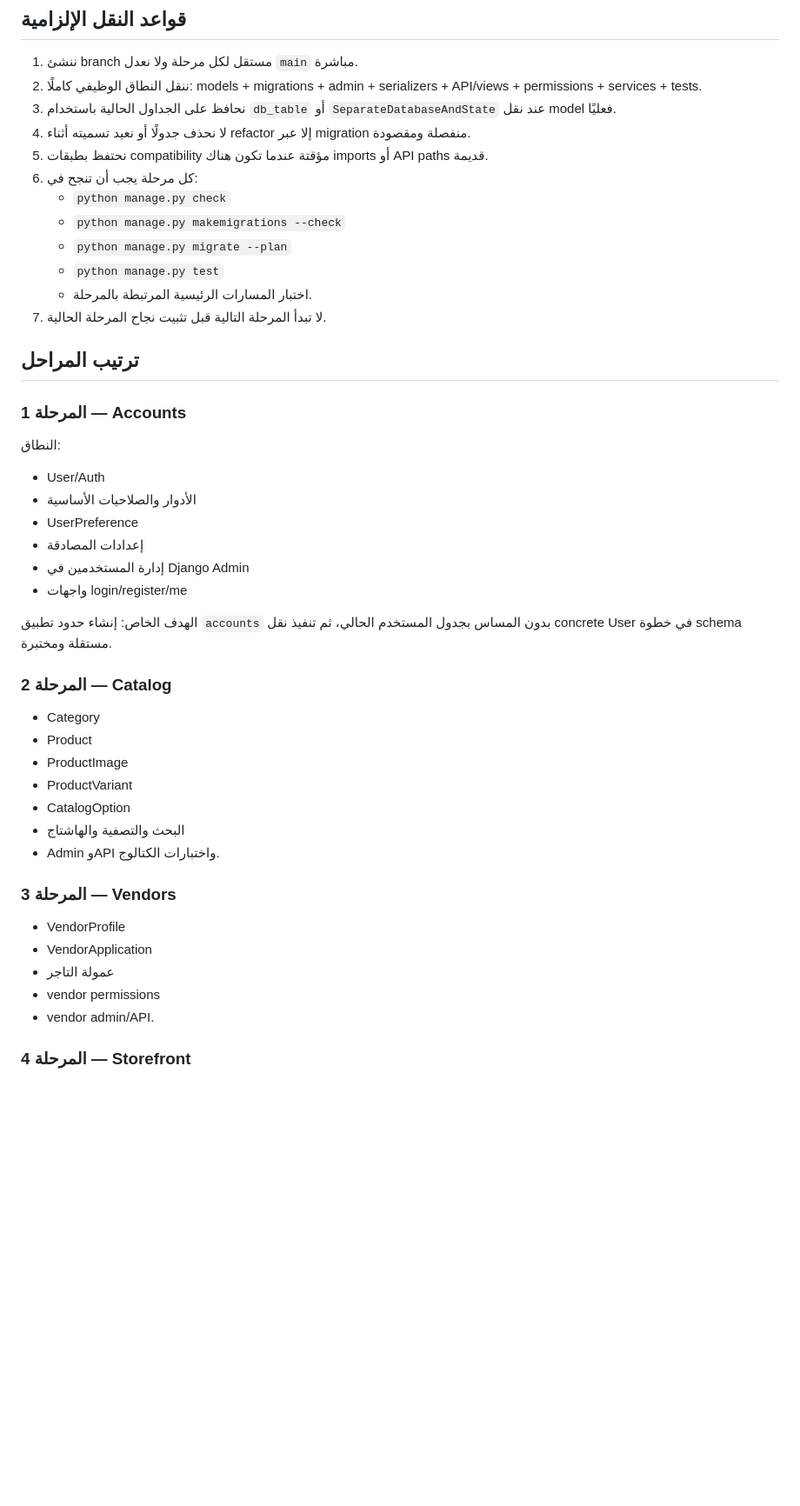
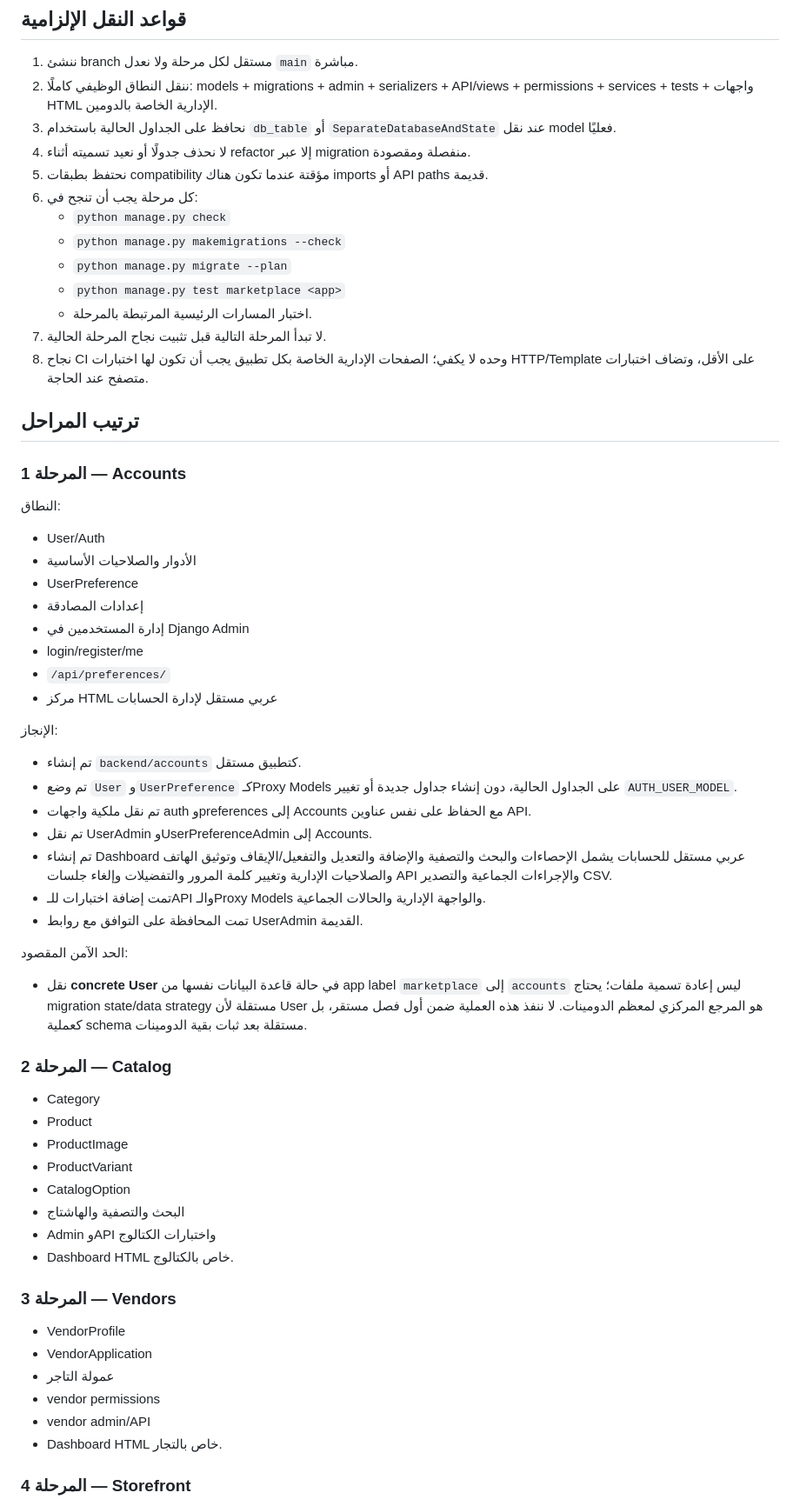
Before and after one commit to zydan25/marketplace, a Markdown page: DJANGO_MODULARIZATION_PLAN_AR.md, the part around one of its changes. Shown at 87% size. Drawn GitHub-style; blank space fills up the shorter version.

Commit message:
docs: finalize staged Django modularization plan and acceptance gates

```diff
--- a/DJANGO_MODULARIZATION_PLAN_AR.md
+++ b/DJANGO_MODULARIZATION_PLAN_AR.md
@@ -5,7 +5,7 @@
 ## قواعد النقل الإلزامية
 
 1. ننشئ branch مستقل لكل مرحلة ولا نعدل `main` مباشرة.
-2. ننقل النطاق الوظيفي كاملًا: models + migrations + admin + serializers + API/views + permissions + services + tests.
+2. ننقل النطاق الوظيفي كاملًا: models + migrations + admin + serializers + API/views + permissions + services + tests + واجهات HTML الإدارية الخاصة بالدومين.
 3. نحافظ على الجداول الحالية باستخدام `db_table` أو `SeparateDatabaseAndState` عند نقل model فعليًا.
 4. لا نحذف جدولًا أو نعيد تسميته أثناء refactor إلا عبر migration منفصلة ومقصودة.
 5. نحتفظ بطبقات compatibility مؤقتة عندما تكون هناك imports أو API paths قديمة.
@@ -13,9 +13,10 @@
    - `python manage.py check`
    - `python manage.py makemigrations --check`
    - `python manage.py migrate --plan`
-   - `python manage.py test`
+   - `python manage.py test marketplace <app>`
    - اختبار المسارات الرئيسية المرتبطة بالمرحلة.
 7. لا تبدأ المرحلة التالية قبل تثبيت نجاح المرحلة الحالية.
+8. نجاح CI وحده لا يكفي؛ الصفحات الإدارية الخاصة بكل تطبيق يجب أن تكون لها اختبارات HTTP/Template على الأقل، وتضاف اختبارات متصفح عند الحاجة.
 
 ## ترتيب المراحل
 
@@ -26,9 +27,21 @@
 - UserPreference
 - إعدادات المصادقة
 - إدارة المستخدمين في Django Admin
-- واجهات login/register/me
+- login/register/me
+- `/api/preferences/`
+- مركز HTML عربي مستقل لإدارة الحسابات
 
-الهدف الخاص: إنشاء حدود تطبيق `accounts` بدون المساس بجدول المستخدم الحالي، ثم تنفيذ نقل concrete User في خطوة schema مستقلة ومختبرة.
+الإنجاز:
+- تم إنشاء `backend/accounts` كتطبيق مستقل.
+- تم وضع `User` و`UserPreference` كـProxy Models على الجداول الحالية، دون إنشاء جداول جديدة أو تغيير `AUTH_USER_MODEL`.
+- تم نقل ملكية واجهات auth وpreferences إلى Accounts مع الحفاظ على نفس عناوين API.
+- تم نقل UserAdmin وUserPreferenceAdmin إلى Accounts.
+- تم إنشاء Dashboard عربي مستقل للحسابات يشمل الإحصاءات والبحث والتصفية والإضافة والتعديل والتفعيل/الإيقاف وتوثيق الهاتف والصلاحيات الإدارية وتغيير كلمة المرور والتفضيلات وإلغاء جلسات API والإجراءات الجماعية والتصدير CSV.
+- تمت إضافة اختبارات للـAPI والـProxy Models والواجهة الإدارية والحالات الجماعية.
+- تمت المحافظة على التوافق مع روابط UserAdmin القديمة.
+
+الحد الآمن المقصود:
+- نقل **concrete User** في حالة قاعدة البيانات نفسها من app label `marketplace` إلى `accounts` ليس إعادة تسمية ملفات؛ يحتاج migration state/data strategy مستقلة لأن User هو المرجع المركزي لمعظم الدومينات. لا ننفذ هذه العملية ضمن أول فصل مستقر، بل كعملية schema مستقلة بعد ثبات بقية الدومينات.
 
 ### المرحلة 2 — Catalog
 - Category
@@ -37,14 +50,16 @@
 - ProductVariant
 - CatalogOption
 - البحث والتصفية والهاشتاج
-- Admin وAPI واختبارات الكتالوج.
+- Admin وAPI واختبارات الكتالوج
+- Dashboard HTML خاص بالكتالوج.
 
 ### المرحلة 3 — Vendors
 - VendorProfile
 - VendorApplication
 - عمولة التاجر
 - vendor permissions
-- vendor admin/API.
+- vendor admin/API
+- Dashboard HTML خاص بالتجار.
 
 ### المرحلة 4 — Storefront
 - DesignTheme
```
Also changed, not shown: other parts of DJANGO_MODULARIZATION_PLAN_AR.md (+12 -6 lines).
